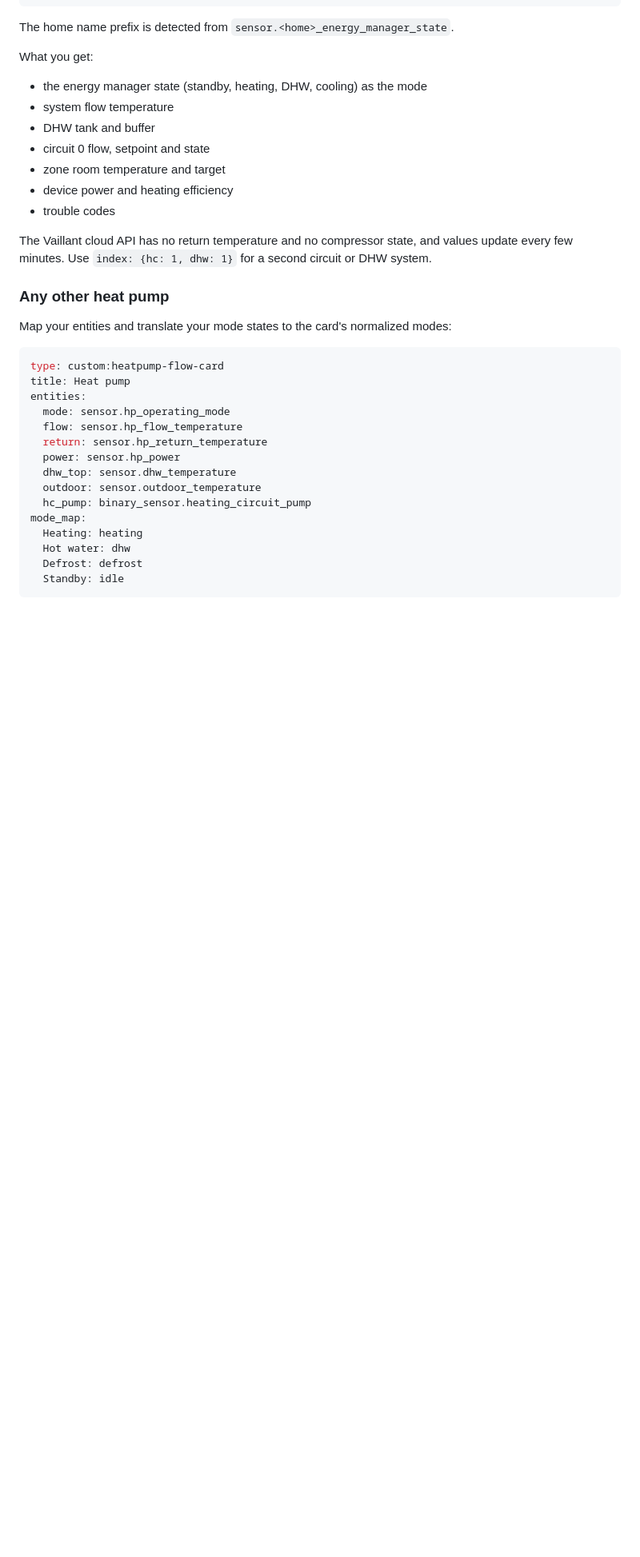
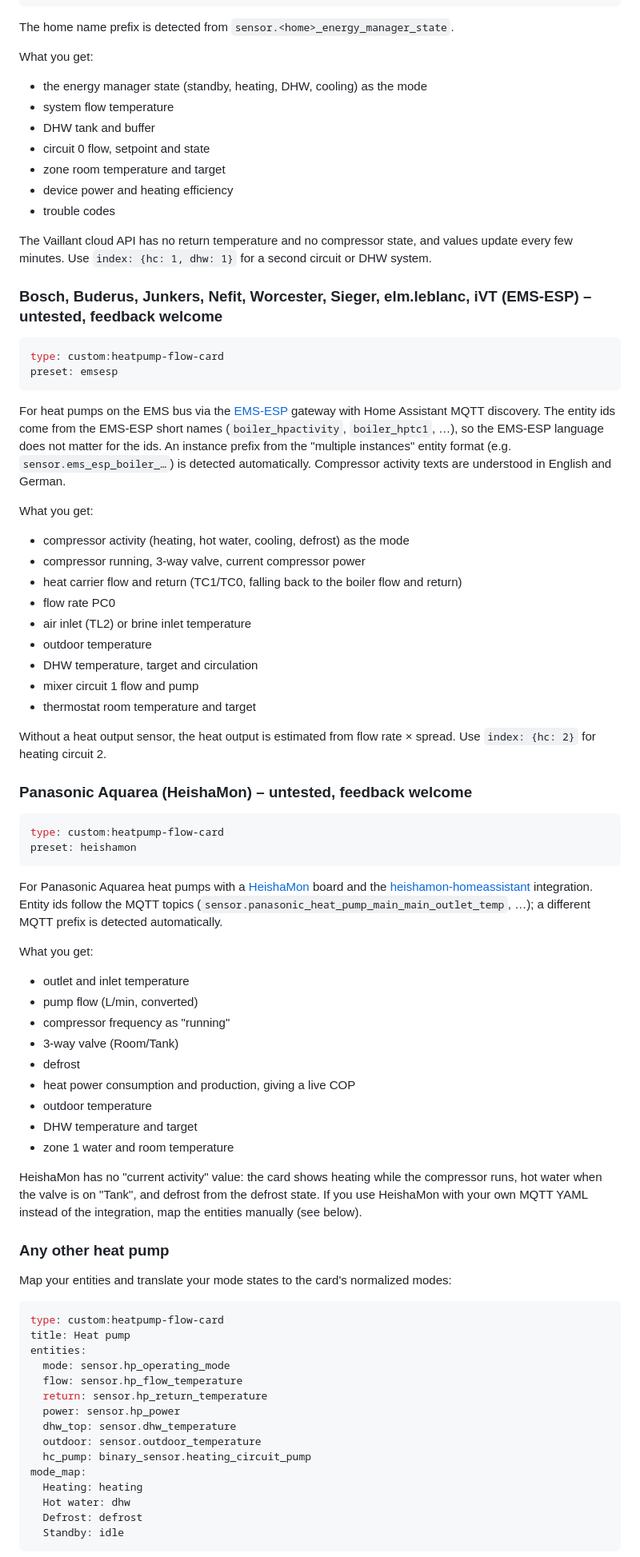
Before and after one commit to SoftwareSchmied/heatpump-hydraulic-card, a Markdown page: README.md, the part around one of its changes. Shown at 80% size. GitHub-like rendering; blank space fills up the shorter version.

````diff
--- a/README.md
+++ b/README.md
@@ -106,6 +111,46 @@ What you get:
 - trouble codes
 
 The Vaillant cloud API has no return temperature and no compressor state, and values update every few minutes. Use `index: {hc: 1, dhw: 1}` for a second circuit or DHW system.
+
+### Bosch, Buderus, Junkers, Nefit, Worcester, Sieger, elm.leblanc, iVT (EMS-ESP) – untested, feedback welcome
+```yaml
+type: custom:heatpump-flow-card
+preset: emsesp
+```
+For heat pumps on the EMS bus via the [EMS-ESP](https://github.com/emsesp/EMS-ESP32) gateway with Home Assistant MQTT discovery. The entity ids come from the EMS-ESP short names (`boiler_hpactivity`, `boiler_hptc1`, …), so the EMS-ESP language does not matter for the ids. An instance prefix from the "multiple instances" entity format (e.g. `sensor.ems_esp_boiler_…`) is detected automatically. Compressor activity texts are understood in English and German.
+
+What you get:
+- compressor activity (heating, hot water, cooling, defrost) as the mode
+- compressor running, 3-way valve, current compressor power
+- heat carrier flow and return (TC1/TC0, falling back to the boiler flow and return)
+- flow rate PC0
+- air inlet (TL2) or brine inlet temperature
+- outdoor temperature
+- DHW temperature, target and circulation
+- mixer circuit 1 flow and pump
+- thermostat room temperature and target
+
+Without a heat output sensor, the heat output is estimated from flow rate × spread. Use `index: {hc: 2}` for heating circuit 2.
+
+### Panasonic Aquarea (HeishaMon) – untested, feedback welcome
+```yaml
+type: custom:heatpump-flow-card
+preset: heishamon
+```
+For Panasonic Aquarea heat pumps with a [HeishaMon](https://github.com/heishamon/HeishaMon) board and the [heishamon-homeassistant](https://github.com/kamaradclimber/heishamon-homeassistant) integration. Entity ids follow the MQTT topics (`sensor.panasonic_heat_pump_main_main_outlet_temp`, …); a different MQTT prefix is detected automatically.
+
+What you get:
+- outlet and inlet temperature
+- pump flow (L/min, converted)
+- compressor frequency as "running"
+- 3-way valve (Room/Tank)
+- defrost
+- heat power consumption and production, giving a live COP
+- outdoor temperature
+- DHW temperature and target
+- zone 1 water and room temperature
+
+HeishaMon has no "current activity" value: the card shows heating while the compressor runs, hot water when the valve is on "Tank", and defrost from the defrost state. If you use HeishaMon with your own MQTT YAML instead of the integration, map the entities manually (see below).
 
 ### Any other heat pump
 Map your entities and translate your mode states to the card's normalized modes:
````
Also changed, not shown: other parts of README.md (+18 -13 lines), CHANGELOG.md (+9 -0 lines), docs/emsesp-heating.jpg (added), docs/heishamon-radiator.jpg (added), 2 other files.
